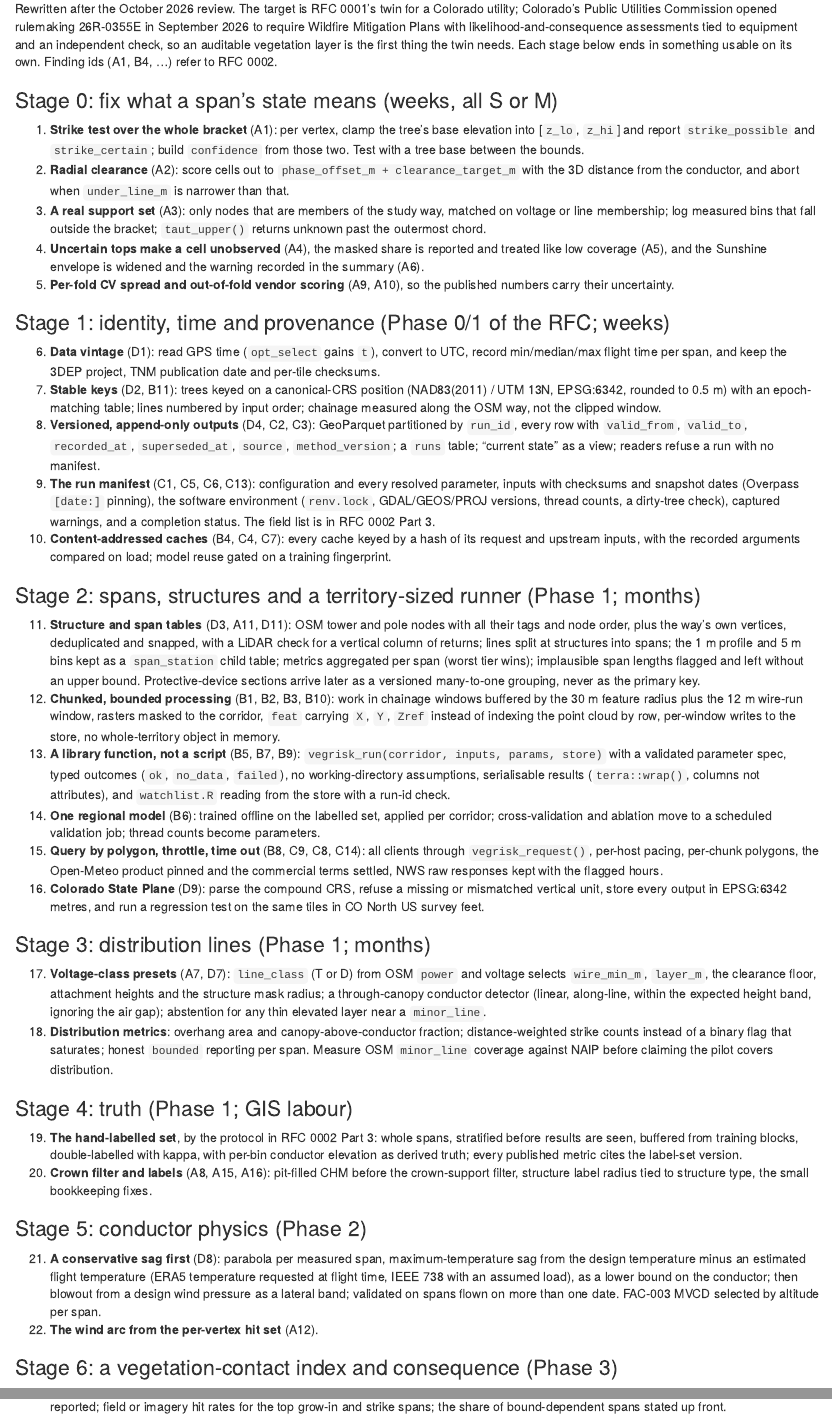
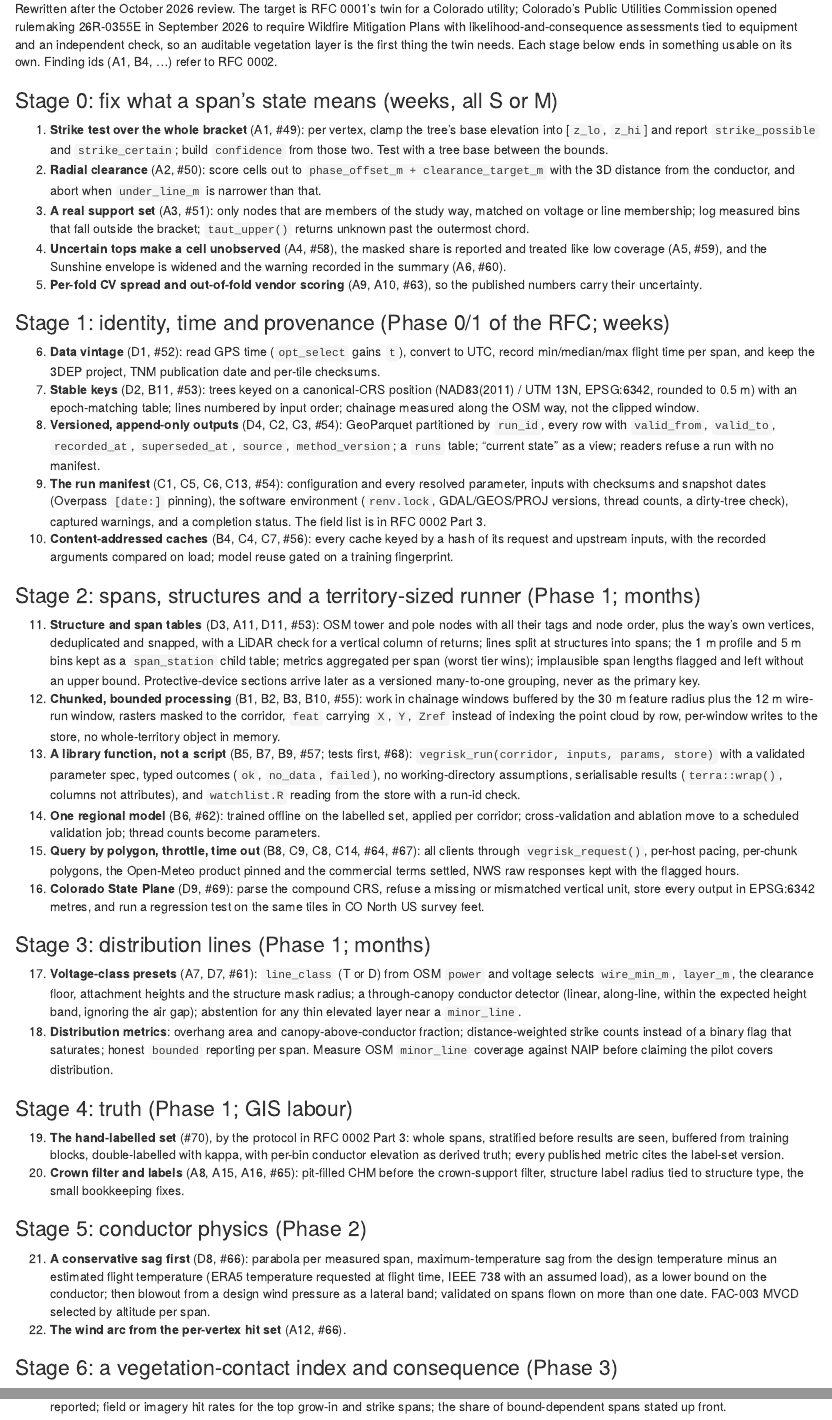
Before and after one commit to mjorden/powerline-veg-risk, an R Markdown document (vignettes/articles/limits-and-roadmap.Rmd): the page in a window 1100 px wide, from 1320 px down, and a second part further down, joined at a grey line. Rendered offline with R 4.5, knitr and Pandoc, with nearby package versions.

Commit message:
docs: link RFC 0002 findings and roadmap stages to issues #49-#71
Co-Authored-By: Claude Fable 5.1 <noreply@anthropic.com>

```diff
--- a/vignettes/articles/limits-and-roadmap.Rmd
+++ b/vignettes/articles/limits-and-roadmap.Rmd
@@ -35,43 +35,43 @@ Rewritten after the October 2026 review. The target is RFC 0001's twin for a Col
 
 ### Stage 0: fix what a span's state means (weeks, all S or M)
 
-1. **Strike test over the whole bracket** (A1): per vertex, clamp the tree's base elevation into [`z_lo`, `z_hi`] and report `strike_possible` and `strike_certain`; build `confidence` from those two. Test with a tree base between the bounds.
-2. **Radial clearance** (A2): score cells out to `phase_offset_m + clearance_target_m` with the 3D distance from the conductor, and abort when `under_line_m` is narrower than that.
-3. **A real support set** (A3): only nodes that are members of the study way, matched on voltage or line membership; log measured bins that fall outside the bracket; `taut_upper()` returns unknown past the outermost chord.
-4. **Uncertain tops make a cell unobserved** (A4), the masked share is reported and treated like low coverage (A5), and the Sunshine envelope is widened and the warning recorded in the summary (A6).
-5. **Per-fold CV spread and out-of-fold vendor scoring** (A9, A10), so the published numbers carry their uncertainty.
+1. **Strike test over the whole bracket** (A1, #49): per vertex, clamp the tree's base elevation into [`z_lo`, `z_hi`] and report `strike_possible` and `strike_certain`; build `confidence` from those two. Test with a tree base between the bounds.
+2. **Radial clearance** (A2, #50): score cells out to `phase_offset_m + clearance_target_m` with the 3D distance from the conductor, and abort when `under_line_m` is narrower than that.
+3. **A real support set** (A3, #51): only nodes that are members of the study way, matched on voltage or line membership; log measured bins that fall outside the bracket; `taut_upper()` returns unknown past the outermost chord.
+4. **Uncertain tops make a cell unobserved** (A4, #58), the masked share is reported and treated like low coverage (A5, #59), and the Sunshine envelope is widened and the warning recorded in the summary (A6, #60).
+5. **Per-fold CV spread and out-of-fold vendor scoring** (A9, A10, #63), so the published numbers carry their uncertainty.
 
 ### Stage 1: identity, time and provenance (Phase 0/1 of the RFC; weeks)
 
-6. **Data vintage** (D1): read GPS time (`opt_select` gains `t`), convert to UTC, record min/median/max flight time per span, and keep the 3DEP project, TNM publication date and per-tile checksums.
-7. **Stable keys** (D2, B11): trees keyed on a canonical-CRS position (NAD83(2011) / UTM 13N, EPSG:6342, rounded to 0.5 m) with an epoch-matching table; lines numbered by input order; chainage measured along the OSM way, not the clipped window.
-8. **Versioned, append-only outputs** (D4, C2, C3): GeoParquet partitioned by `run_id`, every row with `valid_from`, `valid_to`, `recorded_at`, `superseded_at`, `source`, `method_version`; a `runs` table; "current state" as a view; readers refuse a run with no manifest.
-9. **The run manifest** (C1, C5, C6, C13): configuration and every resolved parameter, inputs with checksums and snapshot dates (Overpass `[date:]` pinning), the software environment (`renv.lock`, GDAL/GEOS/PROJ versions, thread counts, a dirty-tree check), captured warnings, and a completion status. The field list is in RFC 0002 Part 3.
-10. **Content-addressed caches** (B4, C4, C7): every cache keyed by a hash of its request and upstream inputs, with the recorded arguments compared on load; model reuse gated on a training fingerprint.
+6. **Data vintage** (D1, #52): read GPS time (`opt_select` gains `t`), convert to UTC, record min/median/max flight time per span, and keep the 3DEP project, TNM publication date and per-tile checksums.
+7. **Stable keys** (D2, B11, #53): trees keyed on a canonical-CRS position (NAD83(2011) / UTM 13N, EPSG:6342, rounded to 0.5 m) with an epoch-matching table; lines numbered by input order; chainage measured along the OSM way, not the clipped window.
+8. **Versioned, append-only outputs** (D4, C2, C3, #54): GeoParquet partitioned by `run_id`, every row with `valid_from`, `valid_to`, `recorded_at`, `superseded_at`, `source`, `method_version`; a `runs` table; "current state" as a view; readers refuse a run with no manifest.
+9. **The run manifest** (C1, C5, C6, C13, #54): configuration and every resolved parameter, inputs with checksums and snapshot dates (Overpass `[date:]` pinning), the software environment (`renv.lock`, GDAL/GEOS/PROJ versions, thread counts, a dirty-tree check), captured warnings, and a completion status. The field list is in RFC 0002 Part 3.
+10. **Content-addressed caches** (B4, C4, C7, #56): every cache keyed by a hash of its request and upstream inputs, with the recorded arguments compared on load; model reuse gated on a training fingerprint.
 
 ### Stage 2: spans, structures and a territory-sized runner (Phase 1; months)
 
-11. **Structure and span tables** (D3, A11, D11): OSM tower and pole nodes with all their tags and node order, plus the way's own vertices, deduplicated and snapped, with a LiDAR check for a vertical column of returns; lines split at structures into spans; the 1 m profile and 5 m bins kept as a `span_station` child table; metrics aggregated per span (worst tier wins); implausible span lengths flagged and left without an upper bound. Protective-device sections arrive later as a versioned many-to-one grouping, never as the primary key.
-12. **Chunked, bounded processing** (B1, B2, B3, B10): work in chainage windows buffered by the 30 m feature radius plus the 12 m wire-run window, rasters masked to the corridor, `feat` carrying `X`, `Y`, `Zref` instead of indexing the point cloud by row, per-window writes to the store, no whole-territory object in memory.
-13. **A library function, not a script** (B5, B7, B9): `vegrisk_run(corridor, inputs, params, store)` with a validated parameter spec, typed outcomes (`ok`, `no_data`, `failed`), no working-directory assumptions, serialisable results (`terra::wrap()`, columns not attributes), and `watchlist.R` reading from the store with a run-id check.
-14. **One regional model** (B6): trained offline on the labelled set, applied per corridor; cross-validation and ablation move to a scheduled validation job; thread counts become parameters.
-15. **Query by polygon, throttle, time out** (B8, C9, C8, C14): all clients through `vegrisk_request()`, per-host pacing, per-chunk polygons, the Open-Meteo product pinned and the commercial terms settled, NWS raw responses kept with the flagged hours.
-16. **Colorado State Plane** (D9): parse the compound CRS, refuse a missing or mismatched vertical unit, store every output in EPSG:6342 metres, and run a regression test on the same tiles in CO North US survey feet.
+11. **Structure and span tables** (D3, A11, D11, #53): OSM tower and pole nodes with all their tags and node order, plus the way's own vertices, deduplicated and snapped, with a LiDAR check for a vertical column of returns; lines split at structures into spans; the 1 m profile and 5 m bins kept as a `span_station` child table; metrics aggregated per span (worst tier wins); implausible span lengths flagged and left without an upper bound. Protective-device sections arrive later as a versioned many-to-one grouping, never as the primary key.
+12. **Chunked, bounded processing** (B1, B2, B3, B10, #55): work in chainage windows buffered by the 30 m feature radius plus the 12 m wire-run window, rasters masked to the corridor, `feat` carrying `X`, `Y`, `Zref` instead of indexing the point cloud by row, per-window writes to the store, no whole-territory object in memory.
+13. **A library function, not a script** (B5, B7, B9, #57; tests first, #68): `vegrisk_run(corridor, inputs, params, store)` with a validated parameter spec, typed outcomes (`ok`, `no_data`, `failed`), no working-directory assumptions, serialisable results (`terra::wrap()`, columns not attributes), and `watchlist.R` reading from the store with a run-id check.
+14. **One regional model** (B6, #62): trained offline on the labelled set, applied per corridor; cross-validation and ablation move to a scheduled validation job; thread counts become parameters.
+15. **Query by polygon, throttle, time out** (B8, C9, C8, C14, #64, #67): all clients through `vegrisk_request()`, per-host pacing, per-chunk polygons, the Open-Meteo product pinned and the commercial terms settled, NWS raw responses kept with the flagged hours.
+16. **Colorado State Plane** (D9, #69): parse the compound CRS, refuse a missing or mismatched vertical unit, store every output in EPSG:6342 metres, and run a regression test on the same tiles in CO North US survey feet.
 
 ### Stage 3: distribution lines (Phase 1; months)
 
-17. **Voltage-class presets** (A7, D7): `line_class` (T or D) from OSM `power` and voltage selects `wire_min_m`, `layer_m`, the clearance floor, attachment heights and the structure mask radius; a through-canopy conductor detector (linear, along-line, within the expected height band, ignoring the air gap); abstention for any thin elevated layer near a `minor_line`.
+17. **Voltage-class presets** (A7, D7, #61): `line_class` (T or D) from OSM `power` and voltage selects `wire_min_m`, `layer_m`, the clearance floor, attachment heights and the structure mask radius; a through-canopy conductor detector (linear, along-line, within the expected height band, ignoring the air gap); abstention for any thin elevated layer near a `minor_line`.
 18. **Distribution metrics**: overhang area and canopy-above-conductor fraction; distance-weighted strike counts instead of a binary flag that saturates; honest `bounded` reporting per span. Measure OSM `minor_line` coverage against NAIP before claiming the pilot covers distribution.
 
 ### Stage 4: truth (Phase 1; GIS labour)
 
-19. **The hand-labelled set**, by the protocol in RFC 0002 Part 3: whole spans, stratified before results are seen, buffered from training blocks, double-labelled with kappa, with per-bin conductor elevation as derived truth; every published metric cites the label-set version.
-20. **Crown filter and labels** (A8, A15, A16): pit-filled CHM before the crown-support filter, structure label radius tied to structure type, the small bookkeeping fixes.
+19. **The hand-labelled set** (#70), by the protocol in RFC 0002 Part 3: whole spans, stratified before results are seen, buffered from training blocks, double-labelled with kappa, with per-bin conductor elevation as derived truth; every published metric cites the label-set version.
+20. **Crown filter and labels** (A8, A15, A16, #65): pit-filled CHM before the crown-support filter, structure label radius tied to structure type, the small bookkeeping fixes.
 
 ### Stage 5: conductor physics (Phase 2)
 
-21. **A conservative sag first** (D8): parabola per measured span, maximum-temperature sag from the design temperature minus an estimated flight temperature (ERA5 temperature requested at flight time, IEEE 738 with an assumed load), as a lower bound on the conductor; then blowout from a design wind pressure as a lateral band; validated on spans flown on more than one date. FAC-003 MVCD selected by altitude per span.
-22. **The wind arc from the per-vertex hit set** (A12).
+21. **A conservative sag first** (D8, #66): parabola per measured span, maximum-temperature sag from the design temperature minus an estimated flight temperature (ERA5 temperature requested at flight time, IEEE 738 with an assumed load), as a lower bound on the conductor; then blowout from a design wind pressure as a lateral band; validated on spans flown on more than one date. FAC-003 MVCD selected by altitude per span.
+22. **The wind arc from the per-vertex hit set** (A12, #66).
 
 ### Stage 6: a vegetation-contact index and consequence (Phase 3)
 
```
Also changed, not shown: rfcs/0002-code-review-and-twin-readiness.md (+29 -3 lines), rfcs/0002-code-review-and-twin-readiness.md (17 more changed lines), vignettes/articles/limits-and-roadmap.Rmd (4 more changed lines).
